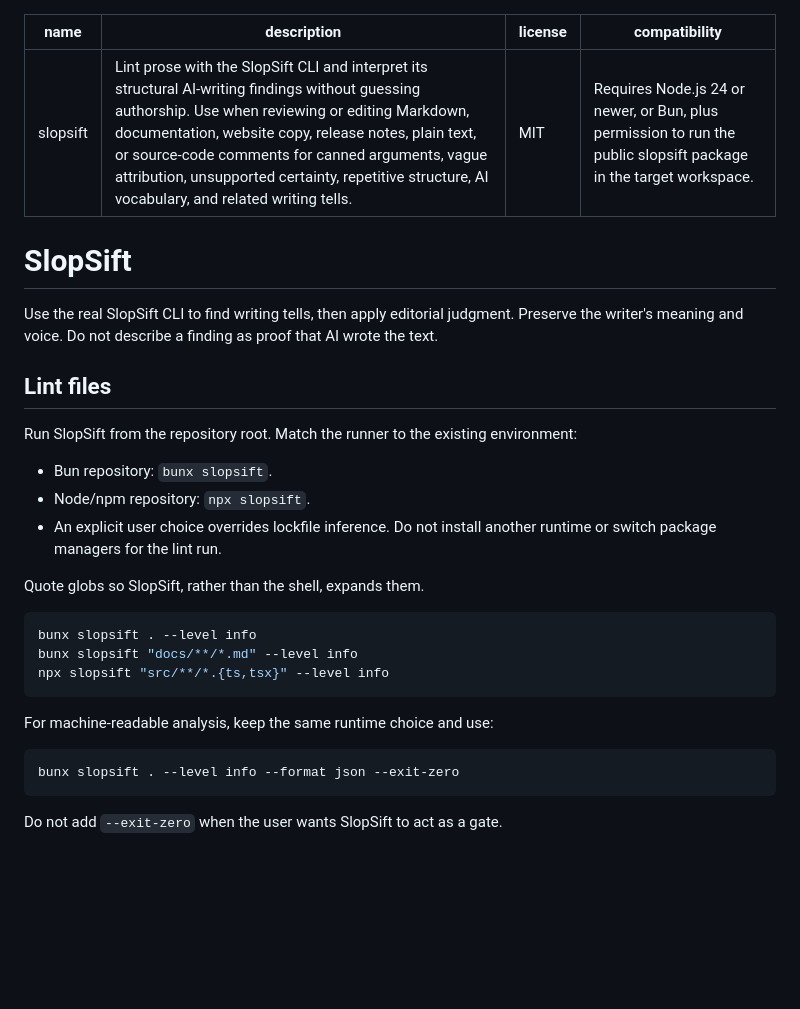
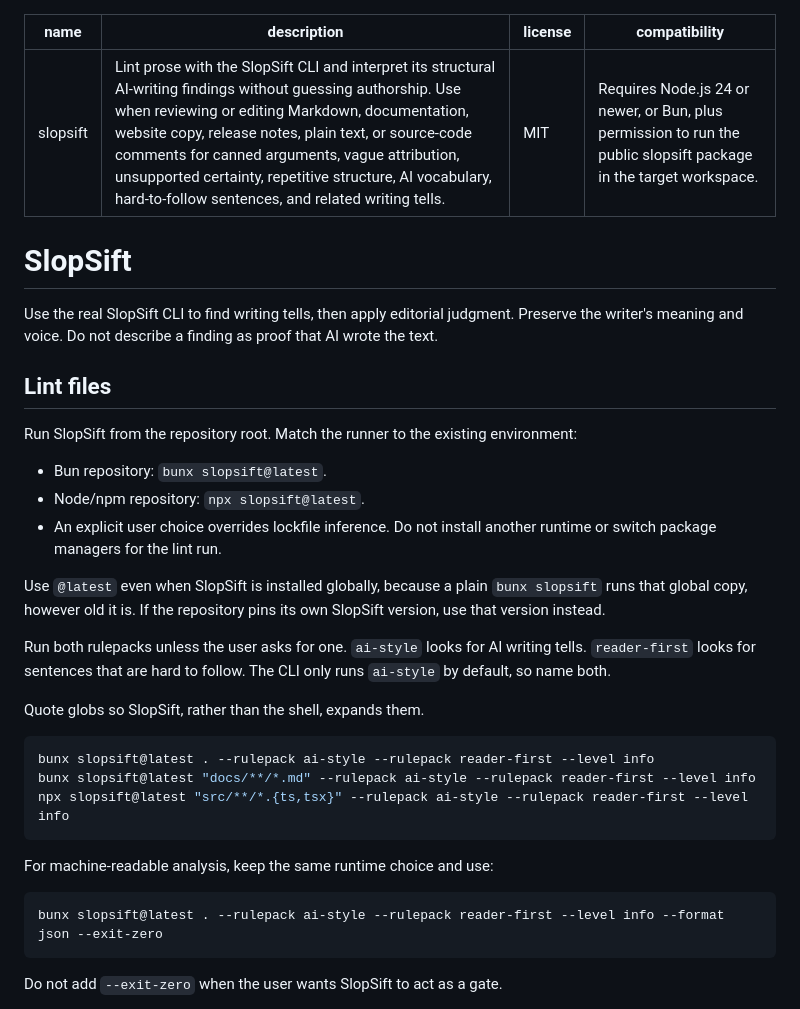
Before and after one commit to NikhilVerma/writinglint, a Markdown page: skills/slopsift/SKILL.md, the part around the change. Drawn GitHub-style; blank space fills up the shorter version.

Commit message:
fix: run both rulepacks on the latest SlopSift in the skill
A plain bunx slopsift ran whatever old global copy was installed, and the
default missed reader-first checks.

Co-Authored-By: Claude Opus 5.5 <noreply@anthropic.com>

````diff
--- a/skills/slopsift/SKILL.md
+++ b/skills/slopsift/SKILL.md
@@ -1,6 +1,6 @@
 ---
 name: slopsift
-description: Lint prose with the SlopSift CLI and interpret its structural AI-writing findings without guessing authorship. Use when reviewing or editing Markdown, documentation, website copy, release notes, plain text, or source-code comments for canned arguments, vague attribution, unsupported certainty, repetitive structure, AI vocabulary, and related writing tells.
+description: Lint prose with the SlopSift CLI and interpret its structural AI-writing findings without guessing authorship. Use when reviewing or editing Markdown, documentation, website copy, release notes, plain text, or source-code comments for canned arguments, vague attribution, unsupported certainty, repetitive structure, AI vocabulary, hard-to-follow sentences, and related writing tells.
 license: MIT
 compatibility: Requires Node.js 24 or newer, or Bun, plus permission to run the public slopsift package in the target workspace.
 ---
@@ -13,22 +13,26 @@ Use the real SlopSift CLI to find writing tells, then apply editorial judgment.
 
 Run SlopSift from the repository root. Match the runner to the existing environment:
 
-- Bun repository: `bunx slopsift`.
-- Node/npm repository: `npx slopsift`.
+- Bun repository: `bunx slopsift@latest`.
+- Node/npm repository: `npx slopsift@latest`.
 - An explicit user choice overrides lockfile inference. Do not install another runtime or switch package managers for the lint run.
+
+Use `@latest` even when SlopSift is installed globally, because a plain `bunx slopsift` runs that global copy, however old it is. If the repository pins its own SlopSift version, use that version instead.
+
+Run both rulepacks unless the user asks for one. `ai-style` looks for AI writing tells. `reader-first` looks for sentences that are hard to follow. The CLI only runs `ai-style` by default, so name both.
 
 Quote globs so SlopSift, rather than the shell, expands them.
 
 ```bash
-bunx slopsift . --level info
-bunx slopsift "docs/**/*.md" --level info
-npx slopsift "src/**/*.{ts,tsx}" --level info
+bunx slopsift@latest . --rulepack ai-style --rulepack reader-first --level info
+bunx slopsift@latest "docs/**/*.md" --rulepack ai-style --rulepack reader-first --level info
+npx slopsift@latest "src/**/*.{ts,tsx}" --rulepack ai-style --rulepack reader-first --level info
 ```
 
 For machine-readable analysis, keep the same runtime choice and use:
 
 ```bash
-bunx slopsift . --level info --format json --exit-zero
+bunx slopsift@latest . --rulepack ai-style --rulepack reader-first --level info --format json --exit-zero
 ```
 
 Do not add `--exit-zero` when the user wants SlopSift to act as a gate.
````
